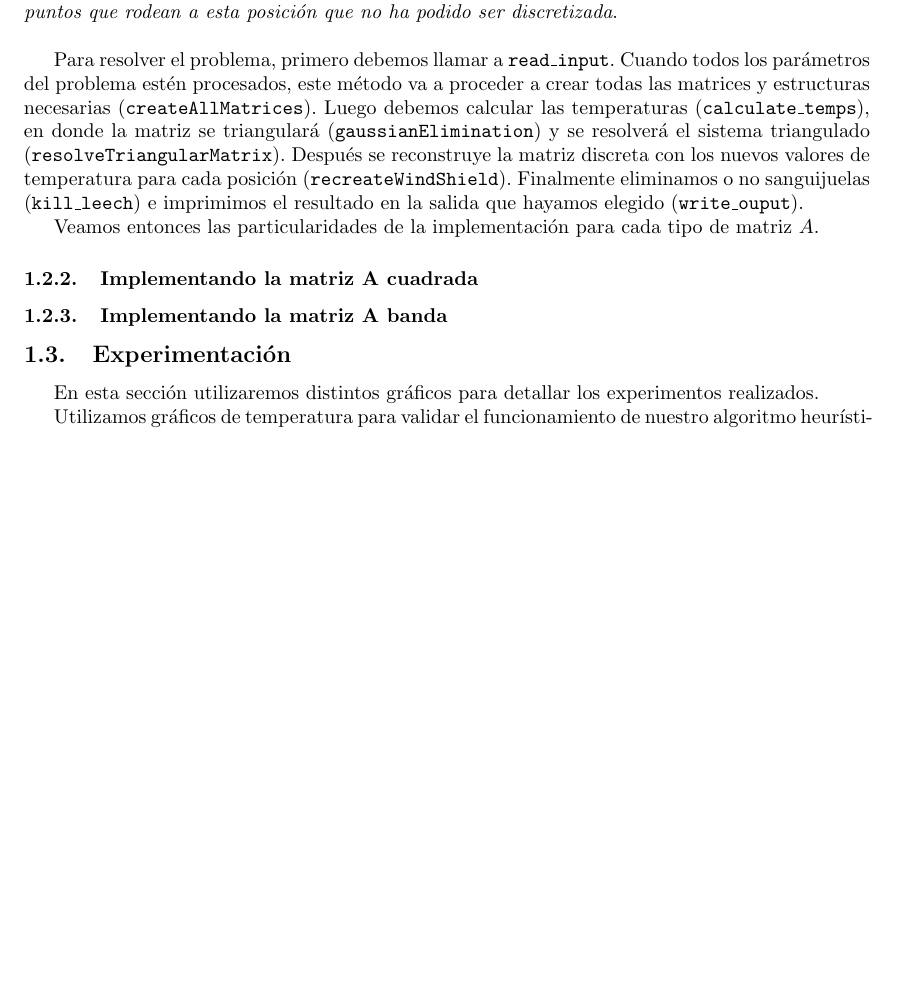
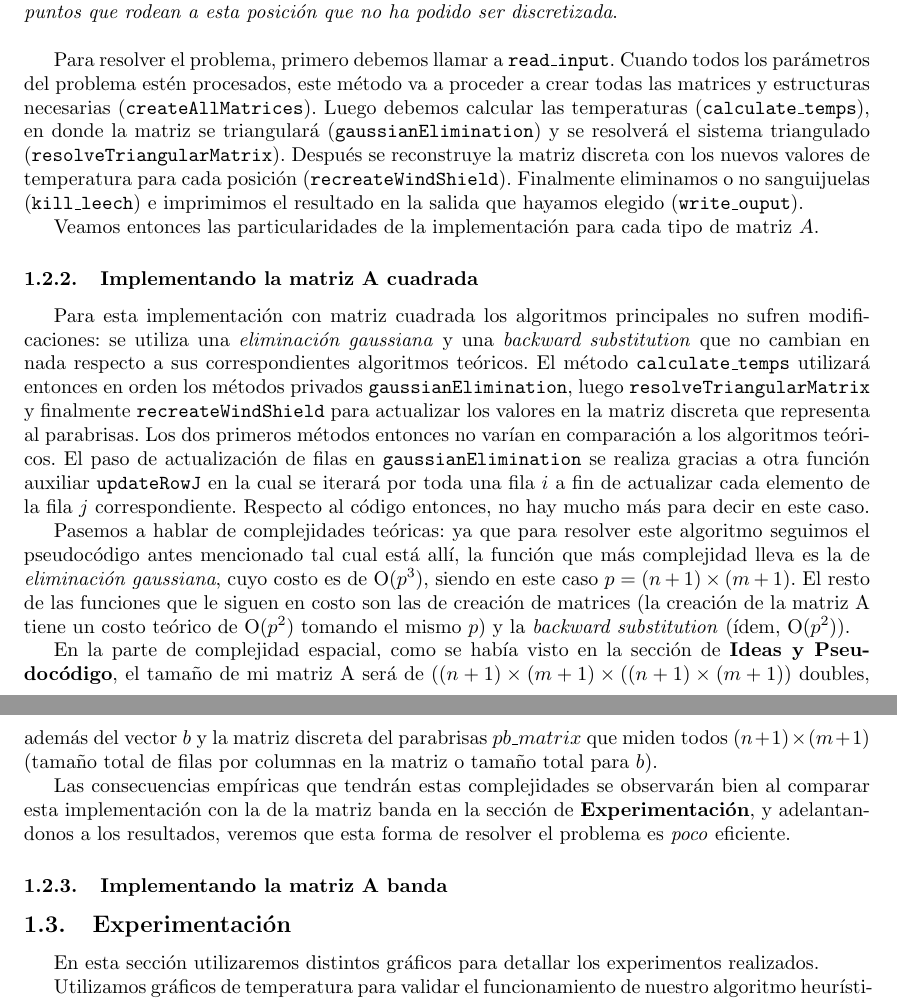
Before and after one commit to mtqp/metnum-desousa-valdes, a LaTeX document (tp1-mn/src/informe/informe.tex): part of page 9 of 12 before the commit and two parts of pages 9 and 10 of 13 after it, the two joined at a grey line, cut so that both start at the same text, the shorter picture padded with empty space. Compiled offline with pdfLaTeX; a LaTeX package or settings file that is missing is left out.

Commit message:
matriz a cuad

```diff
--- a/tp1-mn/src/informe/informe.tex
+++ b/tp1-mn/src/informe/informe.tex
@@ -422,6 +422,14 @@ Veamos entonces las particularidades de la implementación para cada tipo de mat
 
 \subsubsection{Implementando la matriz A cuadrada}
 
+Para esta implementación con matriz cuadrada los algoritmos principales no sufren modificaciones: se utiliza una \textit{eliminación gaussiana} y una \textit{backward substitution} que no cambian en nada respecto a sus correspondientes algoritmos teóricos. El método \texttt{calculate\_temps} utilizará entonces en orden los métodos privados \texttt{gaussianElimination}, luego  \texttt{resolveTriangularMatrix} y finalmente \texttt{recreateWindShield} para actualizar los valores en la matriz discreta que representa al parabrisas. Los dos primeros métodos entonces no varían en comparación a los algoritmos teóricos. El paso de actualización de filas en \texttt{gaussianElimination} se realiza gracias a otra función auxiliar \texttt{updateRowJ} en la cual se iterará por toda una fila $i$ a fin de actualizar cada elemento de la fila $j$ correspondiente. Respecto al código entonces, no hay mucho más para decir en este caso.
+
+Pasemos a hablar de complejidades teóricas: ya que para resolver este algoritmo seguimos el pseudocódigo antes mencionado tal cual está allí, la función que más complejidad lleva es la de \textit{eliminación gaussiana}, cuyo costo es de O($p^3$), siendo en este caso $p = (n+1) \times (m+1)$. El resto de las funciones que le siguen en costo son las de creación de matrices (la creación de la matriz A tiene un costo teórico de O($p^2$) tomando el mismo $p$) y la \textit{backward substitution} (ídem, O($p^2$)).
+
+En la parte de complejidad espacial, como se había visto en la sección de \textbf{Ideas y Pseudocódigo}, el tamaño de mi matriz A será de $((n+1) \times (m+1) \times ((n+1) \times (m+1))$ doubles, además del vector $b$ y la matriz discreta del parabrisas $pb\_matrix$ que miden todos $(n+1) \times (m+1)$ (tamaño total de filas por columnas en la matriz o tamaño total para $b$).
+
+Las consecuencias empíricas que tendrán estas complejidades se observarán bien al comparar esta implementación con la de la matriz banda en la sección de \textbf{Experimentación}, y adelantandonos a los resultados, veremos que esta forma de resolver el problema es \textit{poco} eficiente.
+
 \subsubsection{Implementando la matriz A banda}
 
 \subsection{Experimentación}
```
